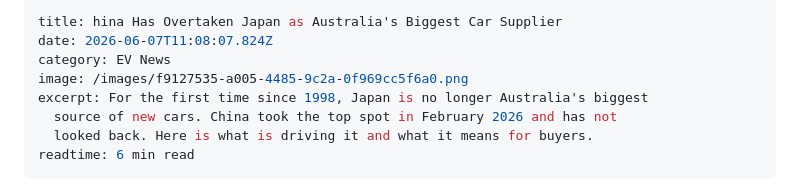
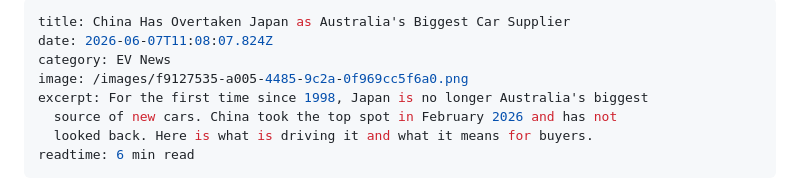
Before and after one commit to padih4-hub/evclear, a Markdown page: static/posts/2026-06-07-china-has-overtaken-japan-as-australias-biggest-car-supplier-and-it-is-not-even-close-anymore.md, the part around the change. GitHub-like rendering.

Commit message:
Update Blog Posts “2026-06-07-china-has-overtaken-japan-as-australias-biggest-car-supplier-and-it-is-not-even-close-anymore”

```diff
--- a/static/posts/2026-06-07-china-has-overtaken-japan-as-australias-biggest-car-supplier-and-it-is-not-even-close-anymore.md
+++ b/static/posts/2026-06-07-china-has-overtaken-japan-as-australias-biggest-car-supplier-and-it-is-not-even-close-anymore.md
@@ -1,5 +1,5 @@
 ---
-title: hina Has Overtaken Japan as Australia's Biggest Car Supplier
+title: China Has Overtaken Japan as Australia's Biggest Car Supplier
 date: 2026-06-07T11:08:07.824Z
 category: EV News
 image: /images/f9127535-a005-4485-9c2a-0f969cc5f6a0.png
```
